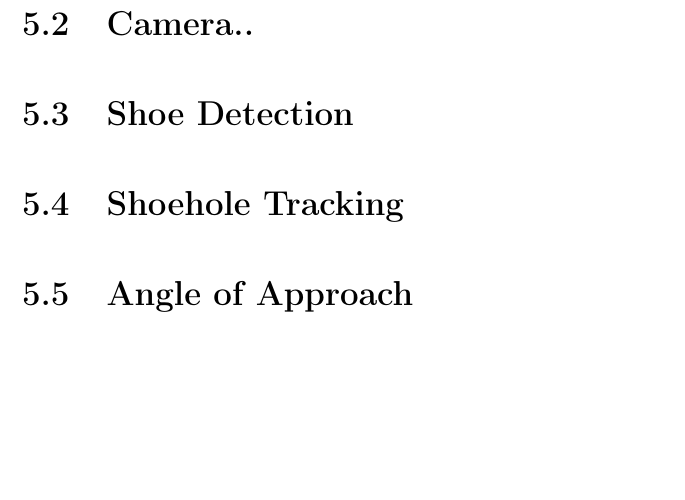
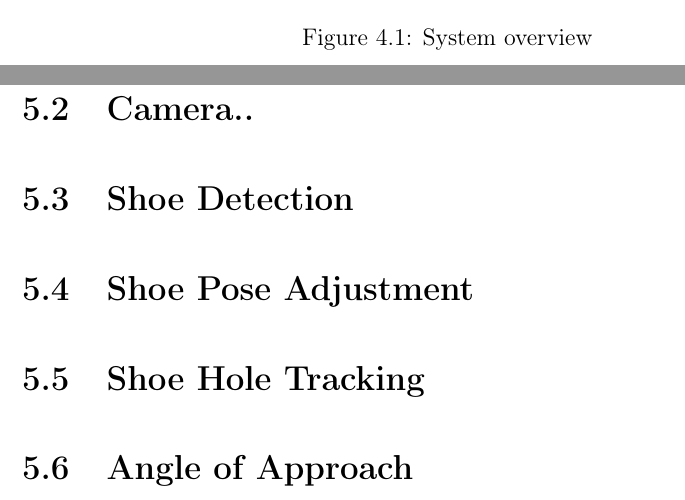
Before and after one commit to Martinpanzy/FYP---Final-Report, a LaTeX thesis (main.tex, which reads AnalysisDesign/analysisdesign.tex, Implementation/implement.tex): part of page 22 of 32 before the commit and two parts of pages 21 and 22 of 32 after it, the two joined at a grey line, cut at the place of the change, the shorter picture padded with empty space. Compiled offline with pdfLaTeX.

Commit message:
Updates from Overleaf

```diff
--- a/AnalysisDesign/analysisdesign.tex
+++ b/AnalysisDesign/analysisdesign.tex
@@ -1 +1,8 @@
 \chapter{Analysis and Design}
+
+\begin{figure}[H]
+\centering
+\includegraphics[width = 0.5\columnwidth]{images/ph.png}
+\caption{System overview}
+\label{c4}
+\end{figure}
--- a/Implementation/implement.tex
+++ b/Implementation/implement.tex
@@ -6,9 +6,9 @@
 
 \section{Shoe Detection}
 
-%\section{Shoe Position Adjustment}
+\section{Shoe Pose Adjustment}
 
-\section{Shoehole Tracking}
+\section{Shoe Hole Tracking}
 
 \section{Angle of Approach}
 
```
Also changed, not shown: RequirementsCap/requirementscap.tex (+1 -1 lines).
